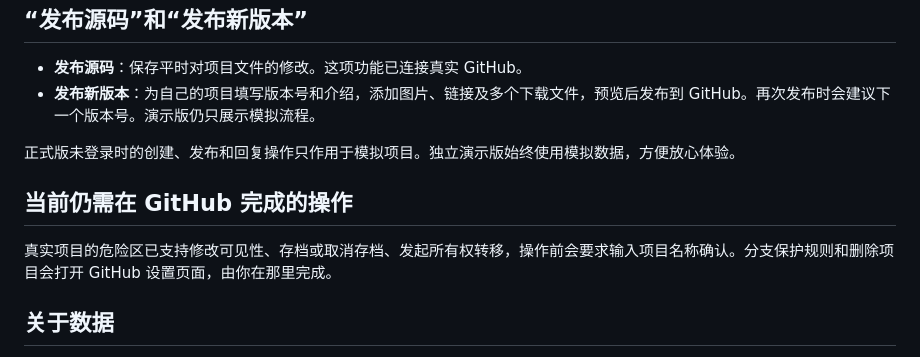
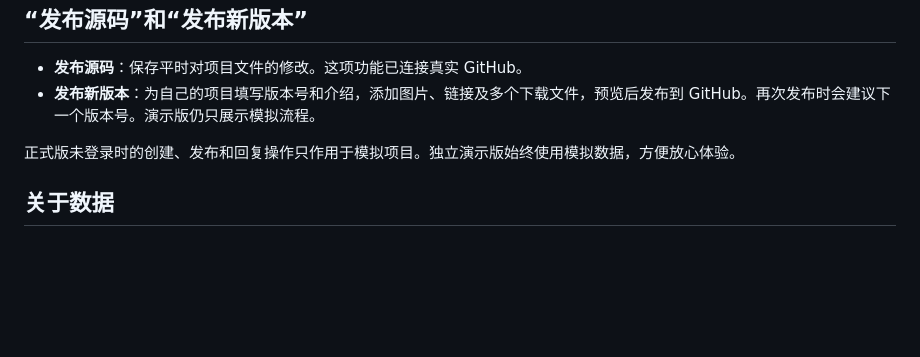
Before and after one commit to FuFu-Flash/EasyHub, a Markdown page: README.md, the part around the change. Rendered like a GitHub page; blank space fills up the shorter version.

Commit message:
Simplify README danger zone guidance

```diff
--- a/README.md
+++ b/README.md
@@ -56,10 +56,6 @@ EasyHub 帮你把作品保存到 GitHub。选择项目文件夹、查看改了
 
 正式版未登录时的创建、发布和回复操作只作用于模拟项目。独立演示版始终使用模拟数据，方便放心体验。
 
-## 当前仍需在 GitHub 完成的操作
-
-真实项目的危险区已支持修改可见性、存档或取消存档、发起所有权转移，操作前会要求输入项目名称确认。分支保护规则和删除项目会打开 GitHub 设置页面，由你在那里完成。
-
 ## 关于数据
 
 EasyHub 不需要另注册账号，也没有自己的云端服务器。作品、问题和历史版本保存在 GitHub；登录凭证保存在这台电脑的系统安全存储中。
```
